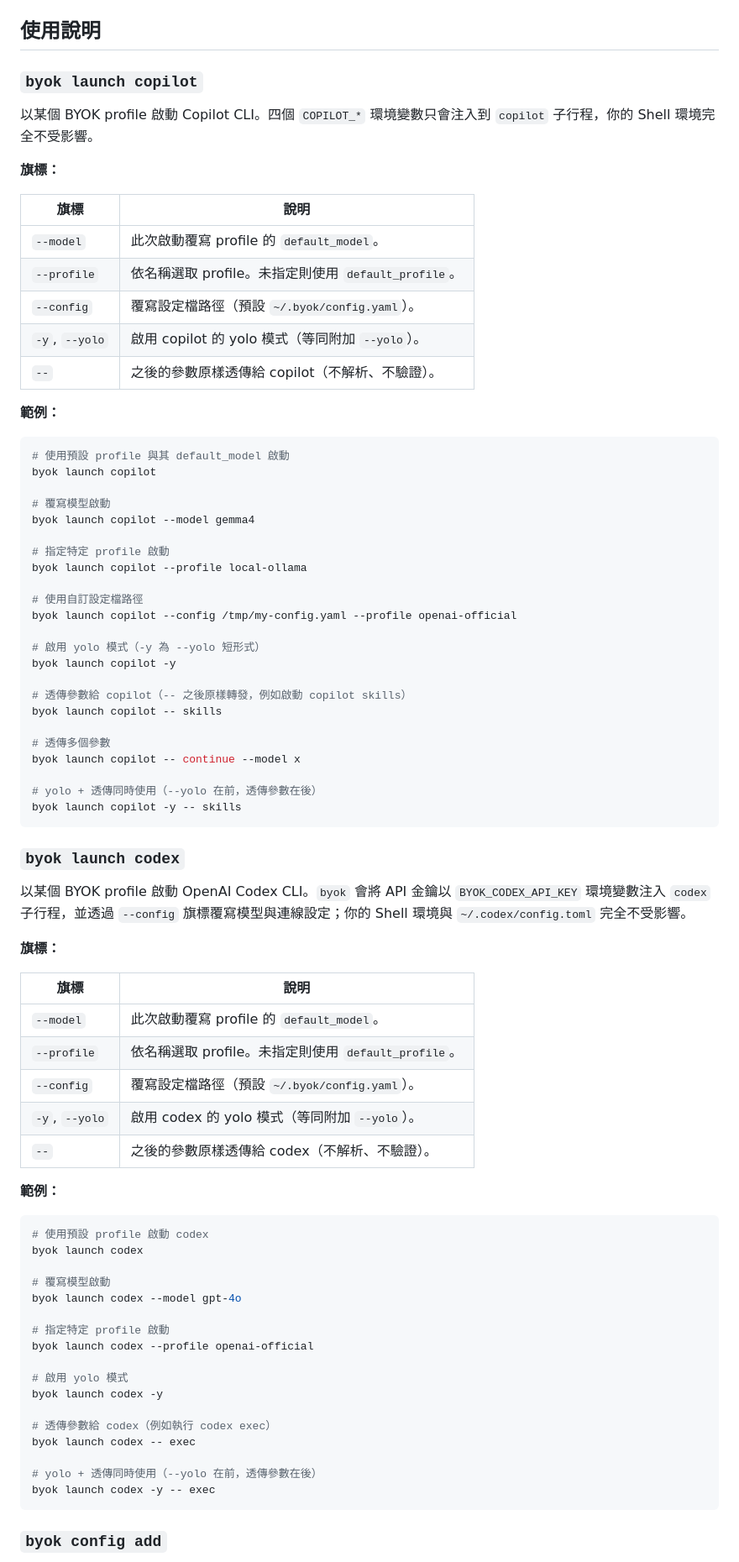
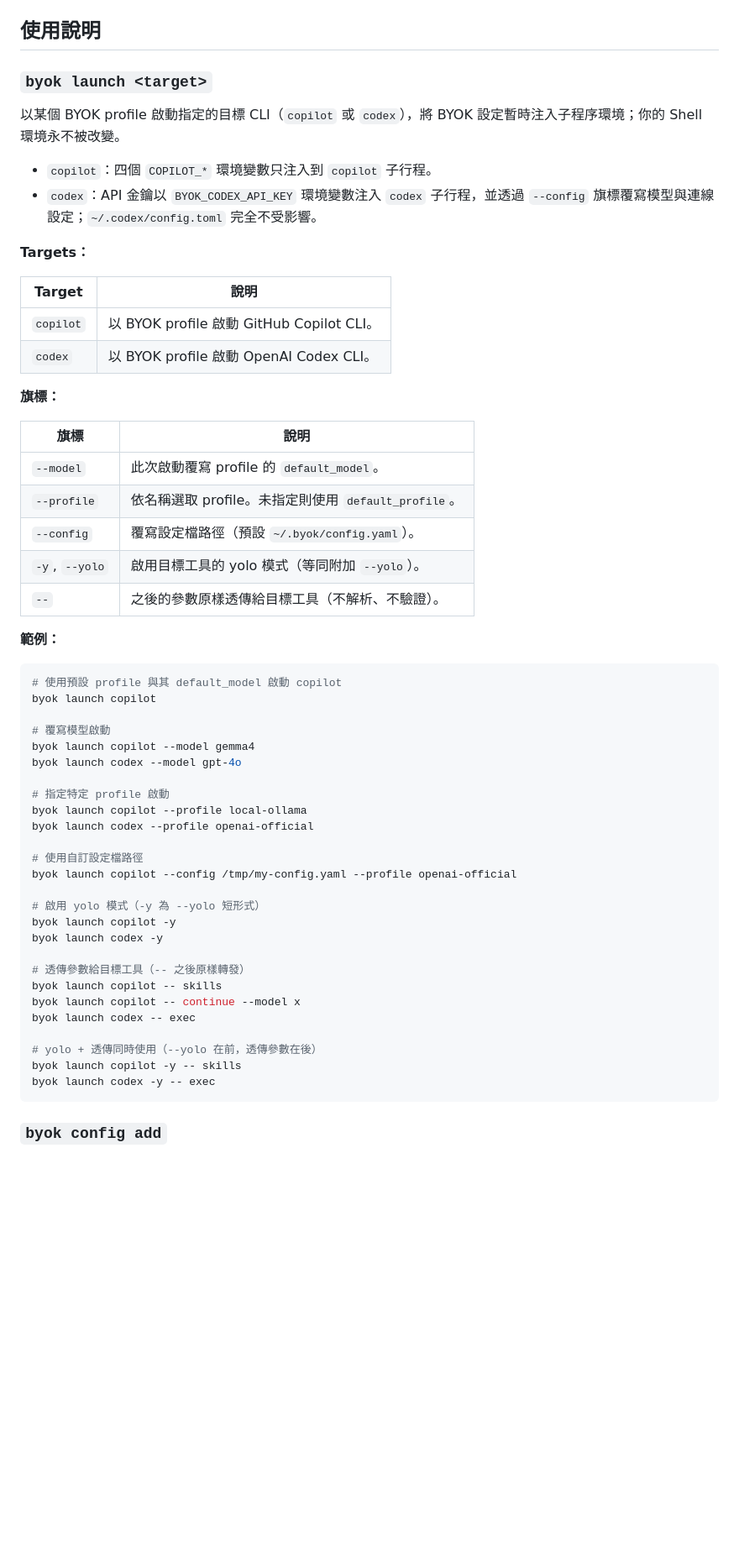
Before and after one commit to IISI-2209026/LlmByok, a Markdown page: README.md, the part around one of its changes. Shown at 84% size. Drawn GitHub-style; blank space fills up the shorter version.

Commit message:
docs(readme): merge launch sections, drop byok-bump-version skill, link LICENSE
Merge the separate 'byok launch copilot' and 'byok launch codex' sections into a single 'byok launch <target>' section with a shared Targets table, flags table, and combined examples. Remove the byok-bump-version skill subsection and reword the promotion flow step to describe manual base bump. Add LICENSE link to the license section.

````diff
--- a/README.md
+++ b/README.md
@@ -155,9 +155,19 @@ default_profile: openai-official
 
 ## 使用說明
 
-### `byok launch copilot`
+### `byok launch <target>`
 
-以某個 BYOK profile 啟動 Copilot CLI。四個 `COPILOT_*` 環境變數只會注入到 `copilot` 子行程，你的 Shell 環境完全不受影響。
+以某個 BYOK profile 啟動指定的目標 CLI（`copilot` 或 `codex`），將 BYOK 設定暫時注入子程序環境；你的 Shell 環境永不被改變。
+
+- `copilot`：四個 `COPILOT_*` 環境變數只注入到 `copilot` 子行程。
+- `codex`：API 金鑰以 `BYOK_CODEX_API_KEY` 環境變數注入 `codex` 子行程，並透過 `--config` 旗標覆寫模型與連線設定；`~/.codex/config.toml` 完全不受影響。
+
+**Targets：**
+
+| Target    | 說明                                                |
+| --------- | --------------------------------------------------- |
+| `copilot` | 以 BYOK profile 啟動 GitHub Copilot CLI。           |
+| `codex`   | 以 BYOK profile 啟動 OpenAI Codex CLI。             |
 
 **旗標：**
 
@@ -166,70 +176,37 @@ default_profile: openai-official
 | `--model`   | 此次啟動覆寫 profile 的 `default_model`。          |
 | `--profile` | 依名稱選取 profile。未指定則使用 `default_profile`。 |
 | `--config`  | 覆寫設定檔路徑（預設 `~/.byok/config.yaml`）。        |
-| `-y`, `--yolo` | 啟用 copilot 的 yolo 模式（等同附加 `--yolo`）。 |
-| `--`        | 之後的參數原樣透傳給 copilot（不解析、不驗證）。     |
+| `-y`, `--yolo` | 啟用目標工具的 yolo 模式（等同附加 `--yolo`）。 |
+| `--`        | 之後的參數原樣透傳給目標工具（不解析、不驗證）。     |
 
 **範例：**
 
 ```bash
-# 使用預設 profile 與其 default_model 啟動
+# 使用預設 profile 與其 default_model 啟動 copilot
 byok launch copilot
 
 # 覆寫模型啟動
 byok launch copilot --model gemma4
+byok launch codex --model gpt-4o
 
 # 指定特定 profile 啟動
 byok launch copilot --profile local-ollama
+byok launch codex --profile openai-official
 
 # 使用自訂設定檔路徑
 byok launch copilot --config /tmp/my-config.yaml --profile openai-official
 
 # 啟用 yolo 模式（-y 為 --yolo 短形式）
 byok launch copilot -y
+byok launch codex -y
 
-# 透傳參數給 copilot（-- 之後原樣轉發，例如啟動 copilot skills）
+# 透傳參數給目標工具（-- 之後原樣轉發）
 byok launch copilot -- skills
-
-# 透傳多個參數
 byok launch copilot -- continue --model x
+byok launch codex -- exec
 
 # yolo + 透傳同時使用（--yolo 在前，透傳參數在後）
 byok launch copilot -y -- skills
-```
-
-### `byok launch codex`
-
-以某個 BYOK profile 啟動 OpenAI Codex CLI。`byok` 會將 API 金鑰以 `BYOK_CODEX_API_KEY` 環境變數注入 `codex` 子行程，並透過 `--config` 旗標覆寫模型與連線設定；你的 Shell 環境與 `~/.codex/config.toml` 完全不受影響。
-
-**旗標：**
-
-| 旗標        | 說明                                              |
-| ----------- | ------------------------------------------------ |
-| `--model`   | 此次啟動覆寫 profile 的 `default_model`。          |
-| `--profile` | 依名稱選取 profile。未指定則使用 `default_profile`。 |
-| `--config`  | 覆寫設定檔路徑（預設 `~/.byok/config.yaml`）。        |
-| `-y`, `--yolo` | 啟用 codex 的 yolo 模式（等同附加 `--yolo`）。   |
-| `--`        | 之後的參數原樣透傳給 codex（不解析、不驗證）。       |
-
-**範例：**
-
-```bash
-# 使用預設 profile 啟動 codex
-byok launch codex
-
-# 覆寫模型啟動
-byok launch codex --model gpt-4o
-
-# 指定特定 profile 啟動
-byok launch codex --profile openai-official
-
-# 啟用 yolo 模式
-byok launch codex -y
-
-# 透傳參數給 codex（例如執行 codex exec）
-byok launch codex -- exec
-
-# yolo + 透傳同時使用（--yolo 在前，透傳參數在後）
 byok launch codex -y -- exec
 ```
 
````
Also changed, not shown: other parts of README.md (+2 -10 lines).
